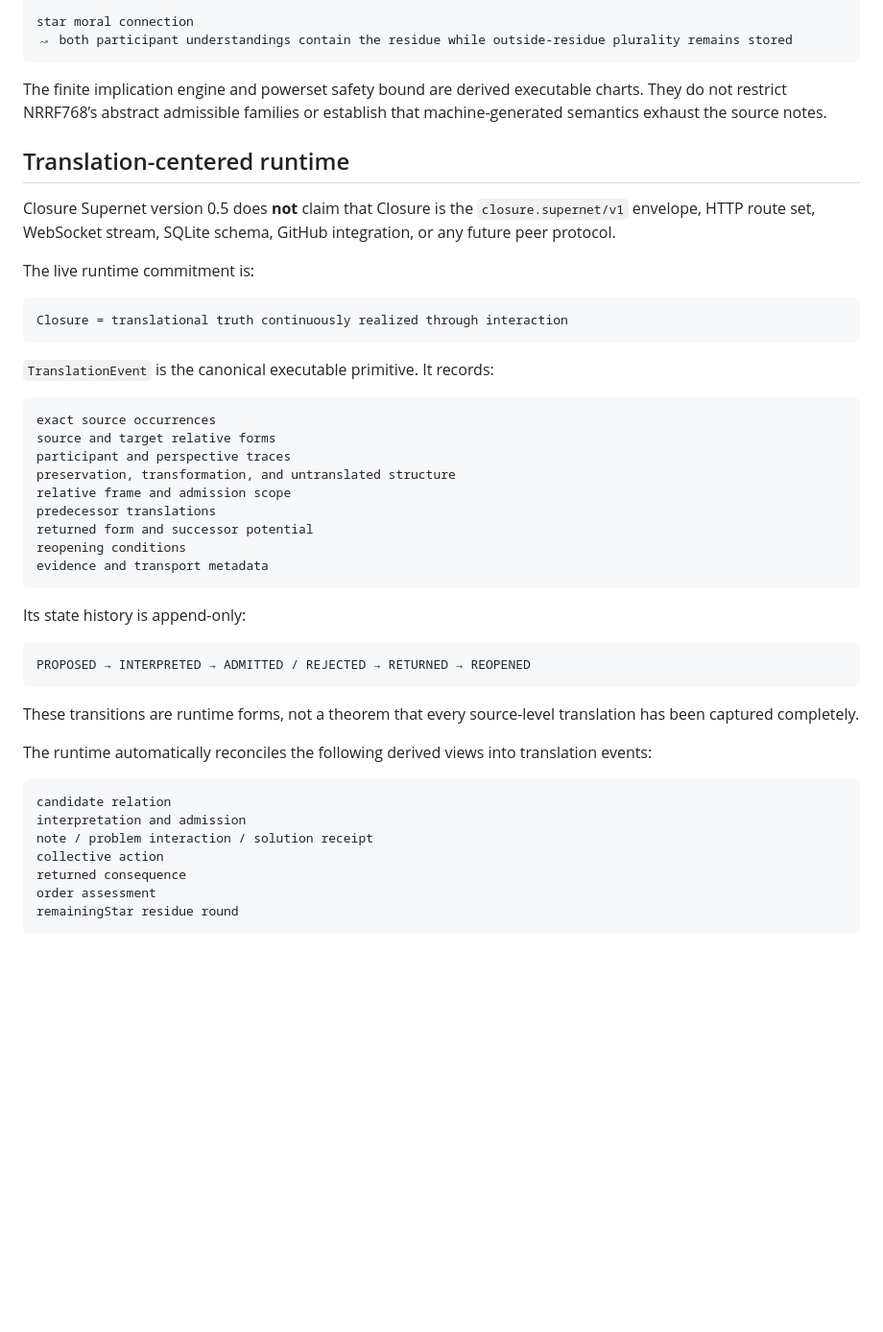
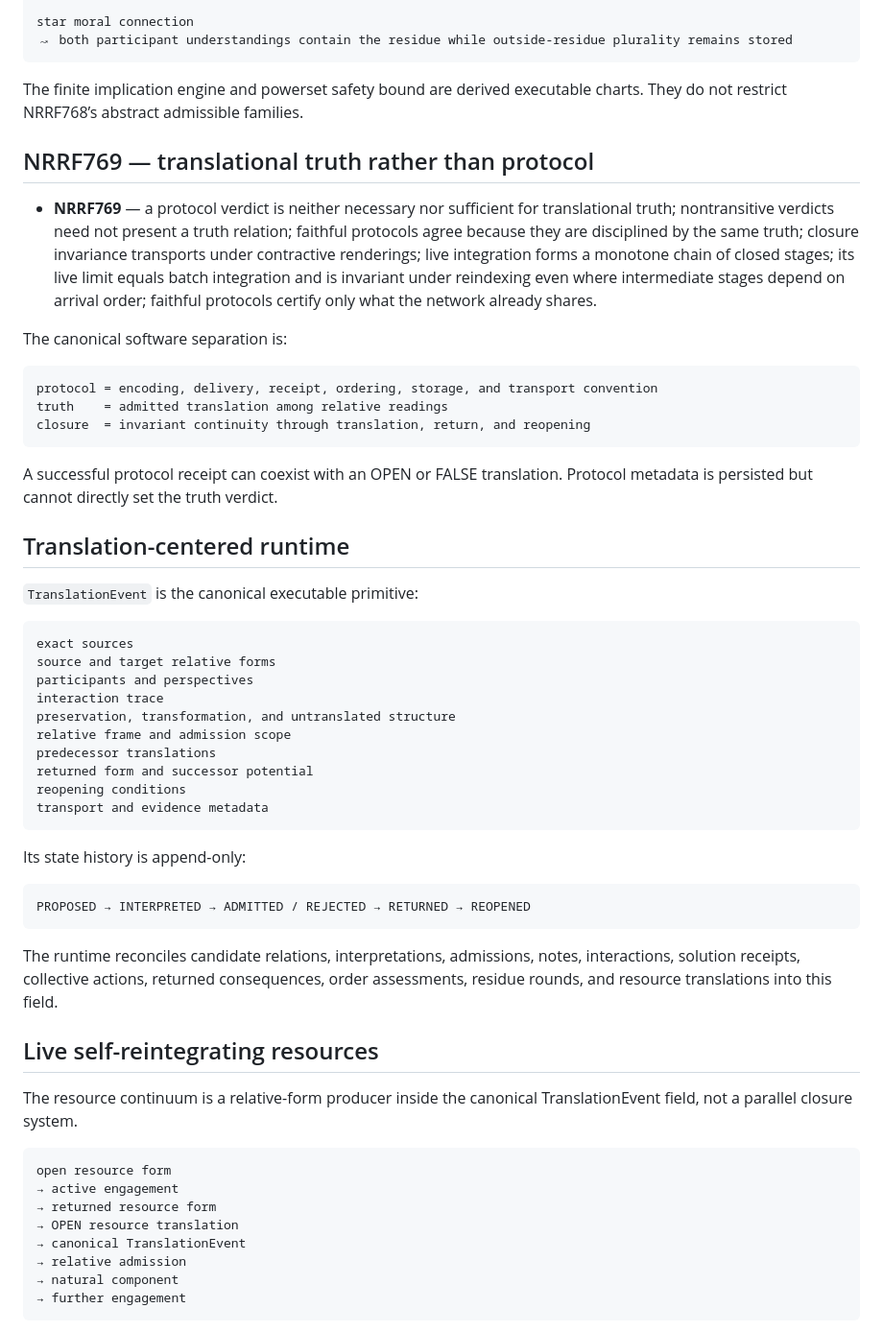
Before and after one commit to scarryhott/uniface, a Markdown page: FORMAL_LINEAGE.md, the part around one of its changes. Shown at 96% size. Drawn GitHub-style; blank space fills up the shorter version.

````diff
--- a/FORMAL_LINEAGE.md
+++ b/FORMAL_LINEAGE.md
@@ -136,30 +133,37 @@ star moral connection
 ↝ both participant understandings contain the residue while outside-residue plurality remains stored
 ```
 
-The finite implication engine and powerset safety bound are derived executable charts. They do not restrict NRRF768’s abstract admissible families or establish that machine-generated semantics exhaust the source notes.
+The finite implication engine and powerset safety bound are derived executable charts. They do not restrict NRRF768’s abstract admissible families.
+
+## NRRF769 — translational truth rather than protocol
+
+- **NRRF769** — a protocol verdict is neither necessary nor sufficient for translational truth; nontransitive verdicts need not present a truth relation; faithful protocols agree because they are disciplined by the same truth; closure invariance transports under contractive renderings; live integration forms a monotone chain of closed stages; its live limit equals batch integration and is invariant under reindexing even where intermediate stages depend on arrival order; faithful protocols certify only what the network already shares.
+
+The canonical software separation is:
+
+```text
+protocol = encoding, delivery, receipt, ordering, storage, and transport convention
+truth    = admitted translation among relative readings
+closure  = invariant continuity through translation, return, and reopening
+```
+
+A successful protocol receipt can coexist with an OPEN or FALSE translation. Protocol metadata is persisted but cannot directly set the truth verdict.
 
 ## Translation-centered runtime
 
-Closure Supernet version 0.5 does **not** claim that Closure is the `closure.supernet/v1` envelope, HTTP route set, WebSocket stream, SQLite schema, GitHub integration, or any future peer protocol.
-
-The live runtime commitment is:
+`TranslationEvent` is the canonical executable primitive:
 
 ```text
-Closure = translational truth continuously realized through interaction
-```
-
-`TranslationEvent` is the canonical executable primitive. It records:
-
-```text
-exact source occurrences
+exact sources
 source and target relative forms
-participant and perspective traces
+participants and perspectives
+interaction trace
 preservation, transformation, and untranslated structure
 relative frame and admission scope
 predecessor translations
 returned form and successor potential
 reopening conditions
-evidence and transport metadata
+transport and evidence metadata
 ```
 
 Its state history is append-only:
@@ -168,17 +172,20 @@ Its state history is append-only:
 PROPOSED → INTERPRETED → ADMITTED / REJECTED → RETURNED → REOPENED
 ```
 
-These transitions are runtime forms, not a theorem that every source-level translation has been captured completely.
+The runtime reconciles candidate relations, interpretations, admissions, notes, interactions, solution receipts, collective actions, returned consequences, order assessments, residue rounds, and resource translations into this field.
 
-The runtime automatically reconciles the following derived views into translation events:
+## Live self-reintegrating resources
+
+The resource continuum is a relative-form producer inside the canonical TranslationEvent field, not a parallel closure system.
 
 ```text
-candidate relation
-interpretation and admission
-note / problem interaction / solution receipt
-collective action
-returned consequence
-order assessment
-remainingStar residue round
+open resource form
+→ active engagement
+→ returned resource form
+→ OPEN resource translation
+→ canonical TranslationEvent
+→ relative admission
+→ natural component
+→ further engagement
 ```
 
````
Also changed, not shown: other parts of FORMAL_LINEAGE.md (+72 -35 lines).
